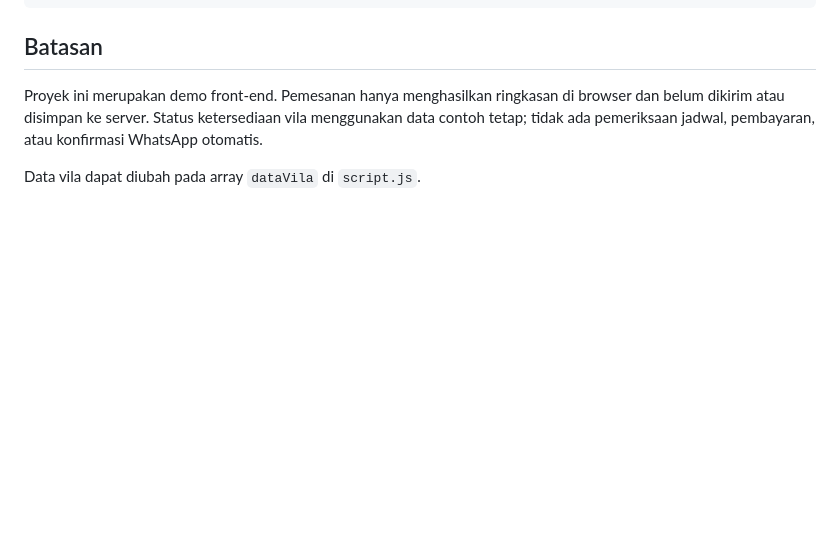
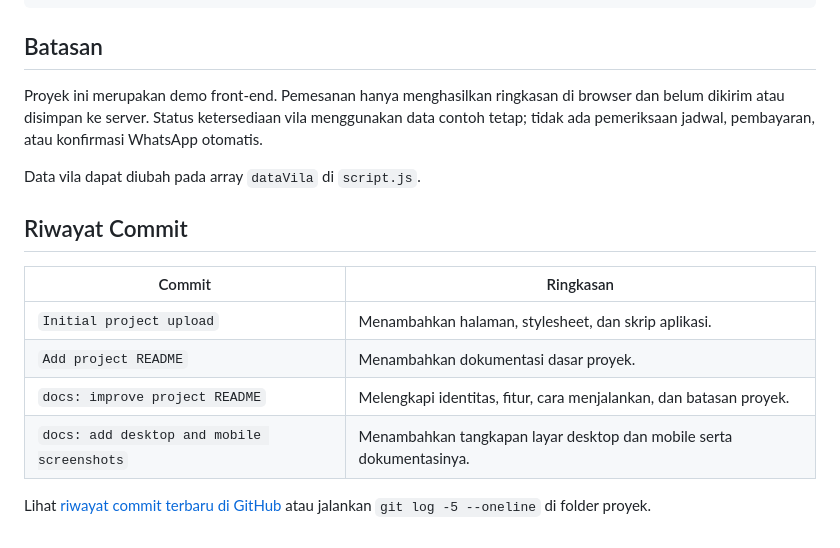
Before and after one commit to saktiju/SachtiJuliansya_24011130519_UTS_VillaPermai, a Markdown page: README.md, the part around one of its changes. Rendered like a GitHub page; blank space fills up the shorter version.

```diff
--- a/README.md
+++ b/README.md
@@ -65,3 +79,14 @@ uts-vila-permai/
 Proyek ini merupakan demo front-end. Pemesanan hanya menghasilkan ringkasan di browser dan belum dikirim atau disimpan ke server. Status ketersediaan vila menggunakan data contoh tetap; tidak ada pemeriksaan jadwal, pembayaran, atau konfirmasi WhatsApp otomatis.
 
 Data vila dapat diubah pada array `dataVila` di `script.js`.
+
+## Riwayat Commit
+
+| Commit | Ringkasan |
+|---|---|
+| `Initial project upload` | Menambahkan halaman, stylesheet, dan skrip aplikasi. |
+| `Add project README` | Menambahkan dokumentasi dasar proyek. |
+| `docs: improve project README` | Melengkapi identitas, fitur, cara menjalankan, dan batasan proyek. |
+| `docs: add desktop and mobile screenshots` | Menambahkan tangkapan layar desktop dan mobile serta dokumentasinya. |
+
+Lihat [riwayat commit terbaru di GitHub](https://github.com/saktiju/SachtiJuliansya_24011130519_UTS_VillaPermai/commits/main/) atau jalankan `git log -5 --oneline` di folder proyek.
```
Also changed, not shown: other parts of README.md (+14 -0 lines), assets/screenshots/desktop.png (added), assets/screenshots/mobile.png (added).
